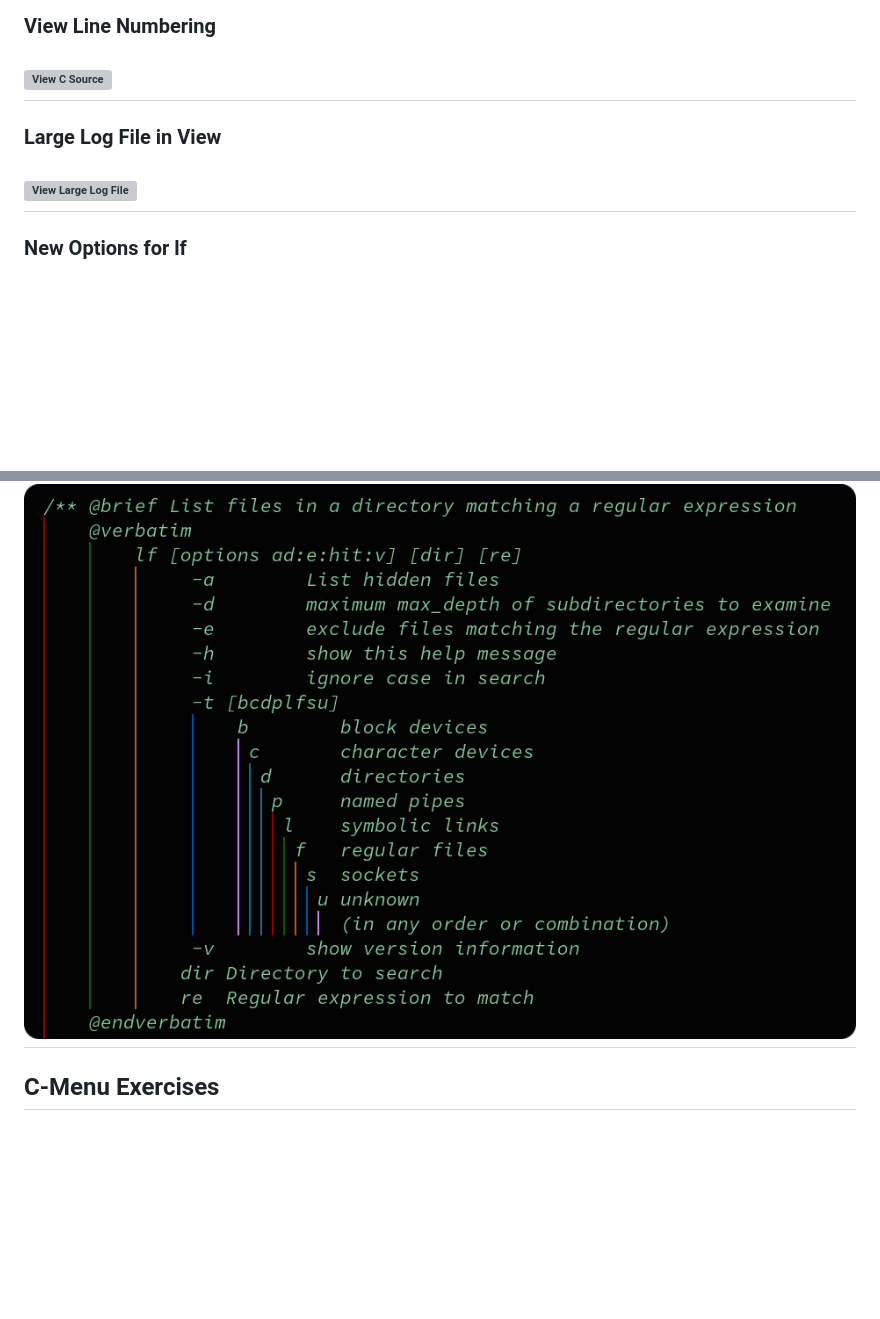
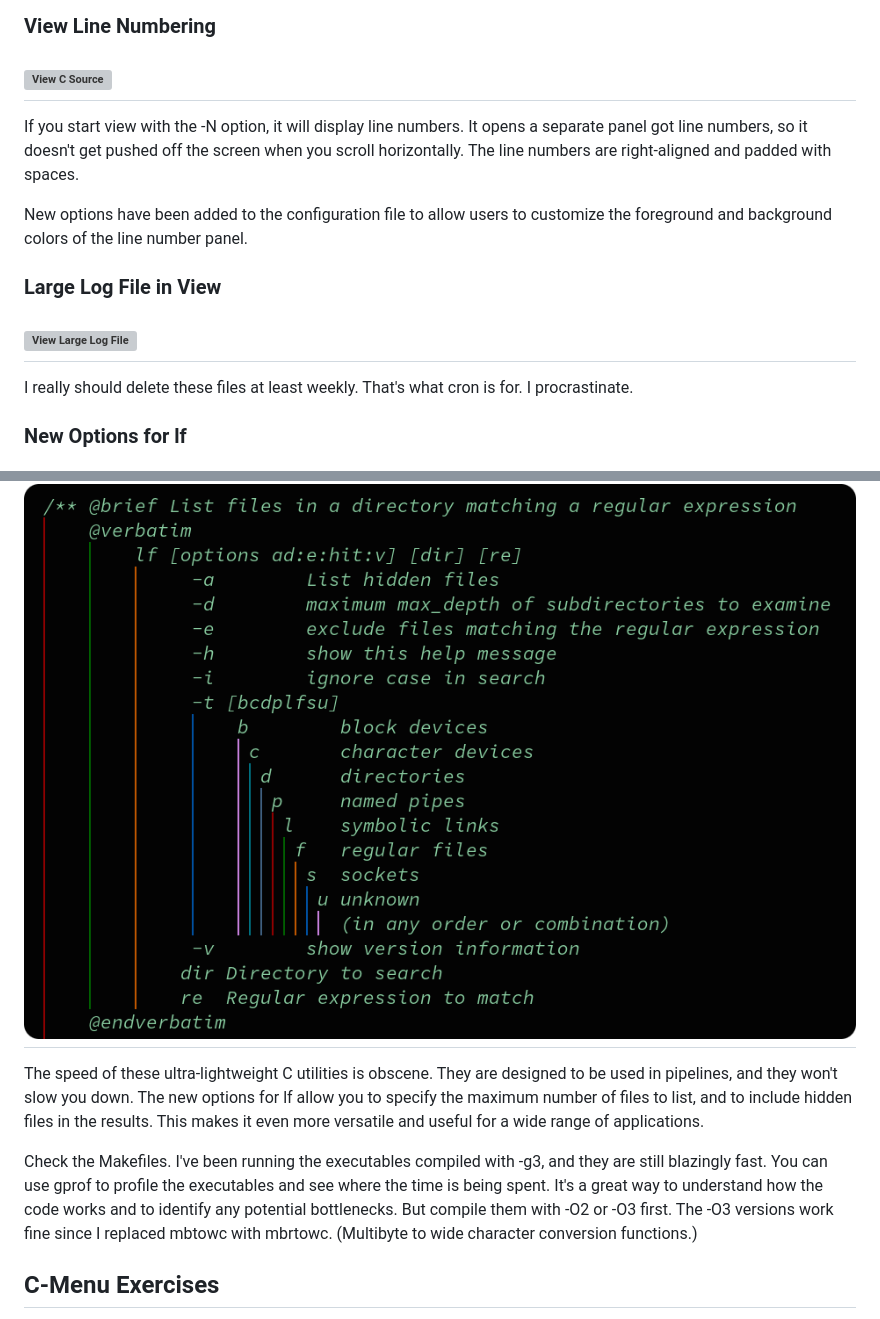
Before and after one commit to BillWaller/C-Menu, a Markdown page: README.md, 2 parts joined by grey strips. Drawn GitHub-style; blank space fills up the shorter version; grey boxes are pictures that could not be loaded.

Commit message:
Documentation Updates

```diff
--- a/README.md
+++ b/README.md
@@ -64,13 +64,29 @@ gh repo clone BillWaller/C-Menu
 
 ## ![View C Source](screenshots/new_view1.png)
 
+If you start view with the -N option, it will display line numbers. It opens a
+separate panel got line numbers, so it doesn't get pushed off the screen when
+you scroll horizontally. The line numbers are right-aligned and padded with
+spaces.
+
+New options have been added to the configuration file to allow users to
+customize the foreground and background colors of the line number panel.
+
 ### Large Log File in View
 
 ## ![View Large Log File](screenshots/new_view2.png)
 
+I really should delete these files at least weekly. That's what cron is for. I
+procrastinate.
+
 ### New Options for lf
 
 ## ![lf options](screenshots/lf-help.png)
+
+The speed of these ultra-lightweight C utilities is obscene. They are designed to be used in pipelines, and they won't slow you down. The new options for lf allow you to specify the maximum number of files to list, and to include hidden files in the results. This makes it even more versatile and useful for a wide range of applications.
+
+Check the Makefiles. I've been running the executables compiled with -g3, and they
+are still blazingly fast. You can use gprof to profile the executables and see where the time is being spent. It's a great way to understand how the code works and to identify any potential bottlenecks. But compile them with -O2 or -O3 first. The -O3 versions work fine since I replaced mbtowc with mbrtowc. (Multibyte to wide character conversion functions.)
 
 ## C-Menu Exercises
 
```
